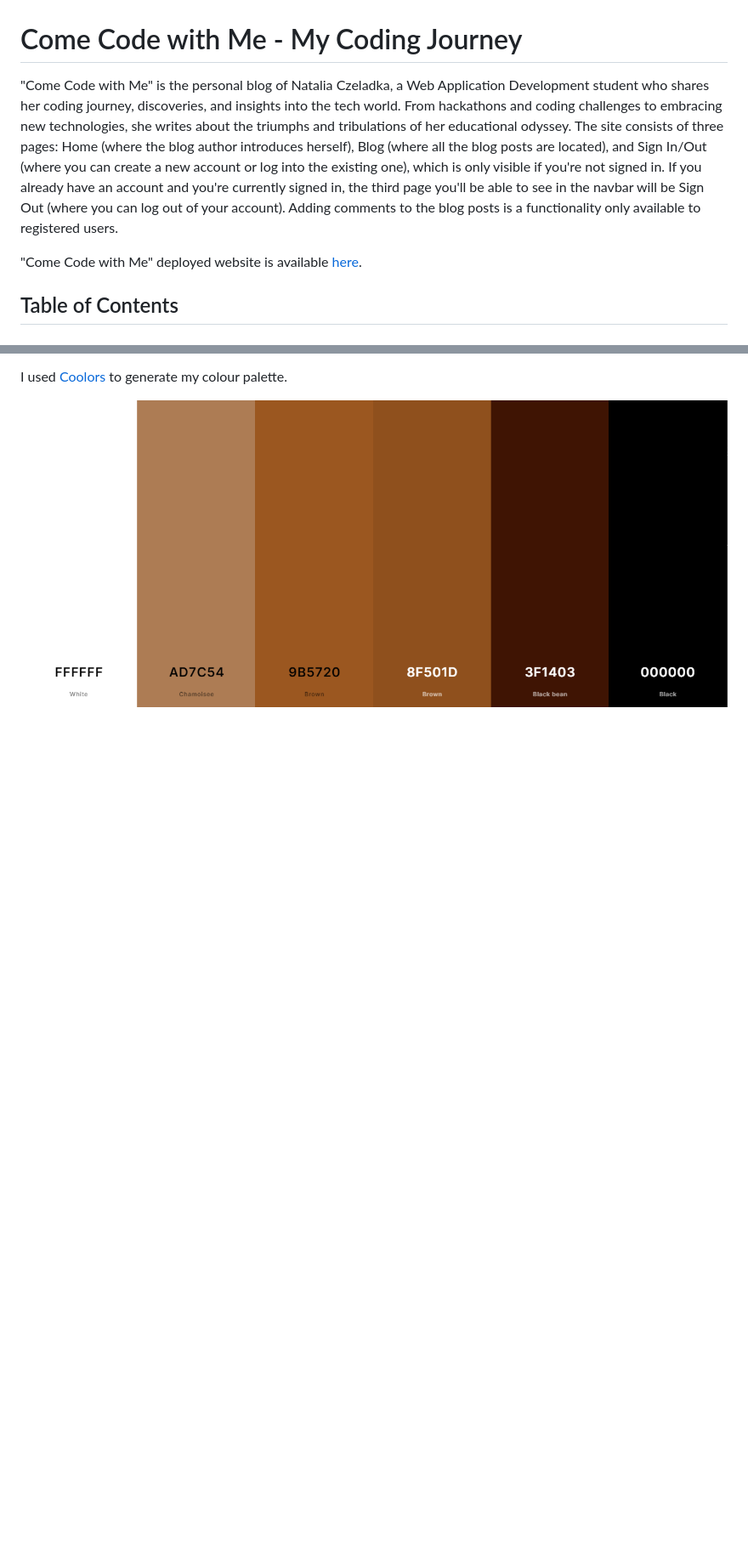
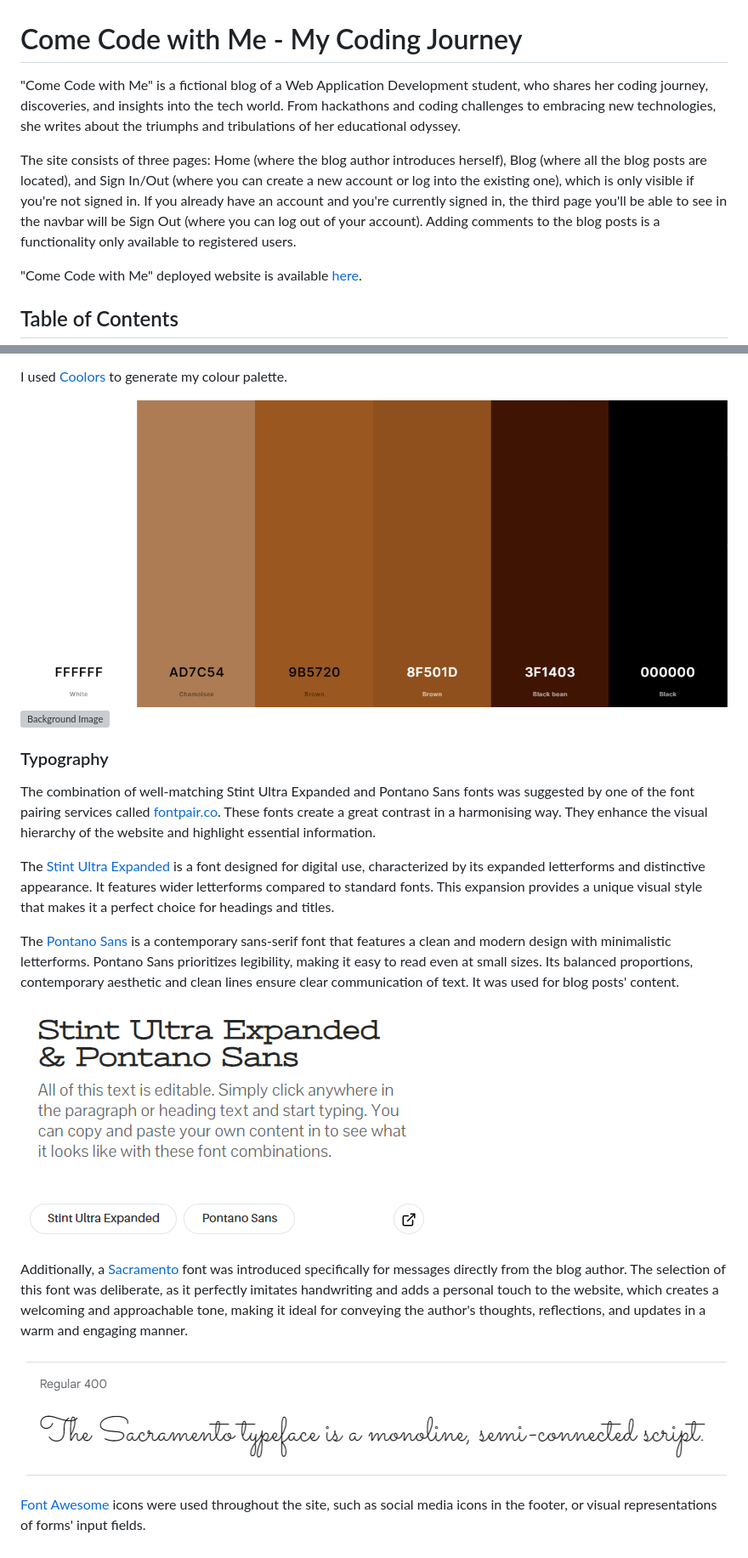
Before and after one commit to NataliaCzeladka/come-code-with-me, a Markdown page: README.md, 2 parts joined by grey strips. Shown: that part at 85% size. Rendered like a GitHub page; pictures changed too: static/images/fonts.png (added), static/images/sacramento.png (added); blank space fills up the shorter version; grey boxes are pictures that could not be loaded.

Commit message:
Add Typography section to README.md

```diff
--- a/README.md
+++ b/README.md
@@ -1,6 +1,8 @@
 # Come Code with Me - My Coding Journey
 
-"Come Code with Me" is the personal blog of Natalia Czeladka, a Web Application Development student who shares her coding journey, discoveries, and insights into the tech world. From hackathons and coding challenges to embracing new technologies, she writes about the triumphs and tribulations of her educational odyssey. The site consists of three pages: Home (where the blog author introduces herself), Blog (where all the blog posts are located), and Sign In/Out (where you can create a new account or log into the existing one), which is only visible if you're not signed in. If you already have an account and you're currently signed in, the third page you'll be able to see in the navbar will be Sign Out (where you can log out of your account). Adding comments to the blog posts is a functionality only available to registered users.
+"Come Code with Me" is a fictional blog of a Web Application Development student, who shares her coding journey, discoveries, and insights into the tech world. From hackathons and coding challenges to embracing new technologies, she writes about the triumphs and tribulations of her educational odyssey.
+
+The site consists of three pages: Home (where the blog author introduces herself), Blog (where all the blog posts are located), and Sign In/Out (where you can create a new account or log into the existing one), which is only visible if you're not signed in. If you already have an account and you're currently signed in, the third page you'll be able to see in the navbar will be Sign Out (where you can log out of your account). Adding comments to the blog posts is a functionality only available to registered users.
 
 "Come Code with Me" deployed website is available [here](https://come-code-with-me-43691c30d81d.herokuapp.com/).
 
@@ -44,3 +46,20 @@ The color scheme of "Come Code with Me" was derived from its background image an
 I used [Coolors](https://coolors.co/ffffff-ad7c54-9b5720-8f501d-3f1403-000000) to generate my colour palette.
 
 ![Colour Palette](static/images/colour_palette.png)
+![Background Image](static/images/shutterstock_2189462235.webp)
+
+### Typography
+
+The combination of well-matching Stint Ultra Expanded and Pontano Sans fonts was suggested by one of the font pairing services called [fontpair.co](https://www.fontpair.co/). These fonts create a great contrast in a harmonising way. They enhance the visual hierarchy of the website and highlight essential information.
+
+The [Stint Ultra Expanded](https://fonts.google.com/specimen/Stint+Ultra+Expanded) is a font designed for digital use, characterized by its expanded letterforms and distinctive appearance. It features wider letterforms compared to standard fonts. This expansion provides a unique visual style that makes it a perfect choice for headings and titles.
+
+The [Pontano Sans](https://fonts.google.com/specimen/Pontano+Sans) is a contemporary sans-serif font that features a clean and modern design with minimalistic letterforms. Pontano Sans prioritizes legibility, making it easy to read even at small sizes. Its balanced proportions, contemporary aesthetic and clean lines ensure clear communication of text. It was used for blog posts' content.
+
+![Font Pairing](static/images/fonts.png)
+
+Additionally, a [Sacramento](https://fonts.google.com/specimen/Sacramento) font was introduced specifically for messages directly from the blog author. The selection of this font was deliberate, as it perfectly imitates handwriting and adds a personal touch to the website, which creates a welcoming and approachable tone, making it ideal for conveying the author's thoughts, reflections, and updates in a warm and engaging manner.
+
+![Sacramento Font](static/images/sacramento.png)
+
+[Font Awesome](https://fontawesome.com/) icons were used throughout the site, such as social media icons in the footer, or visual representations of forms' input fields.
```
Also changed, not shown: other parts of README.md (+1 -1 lines).
